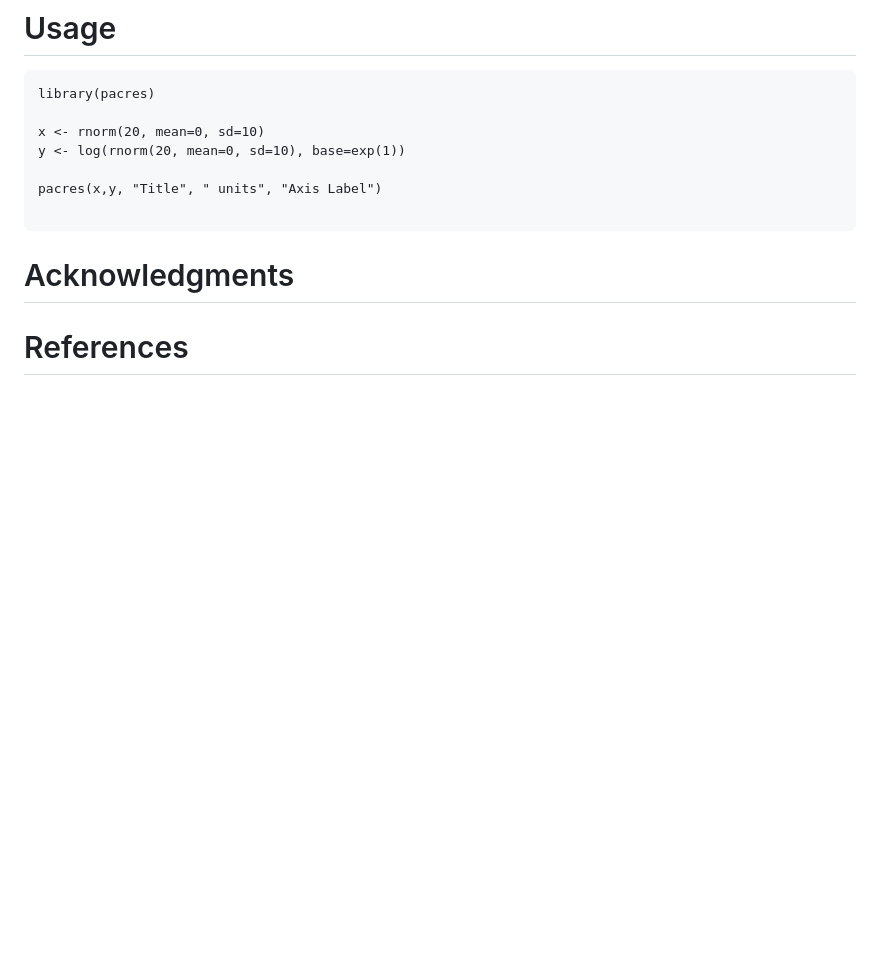
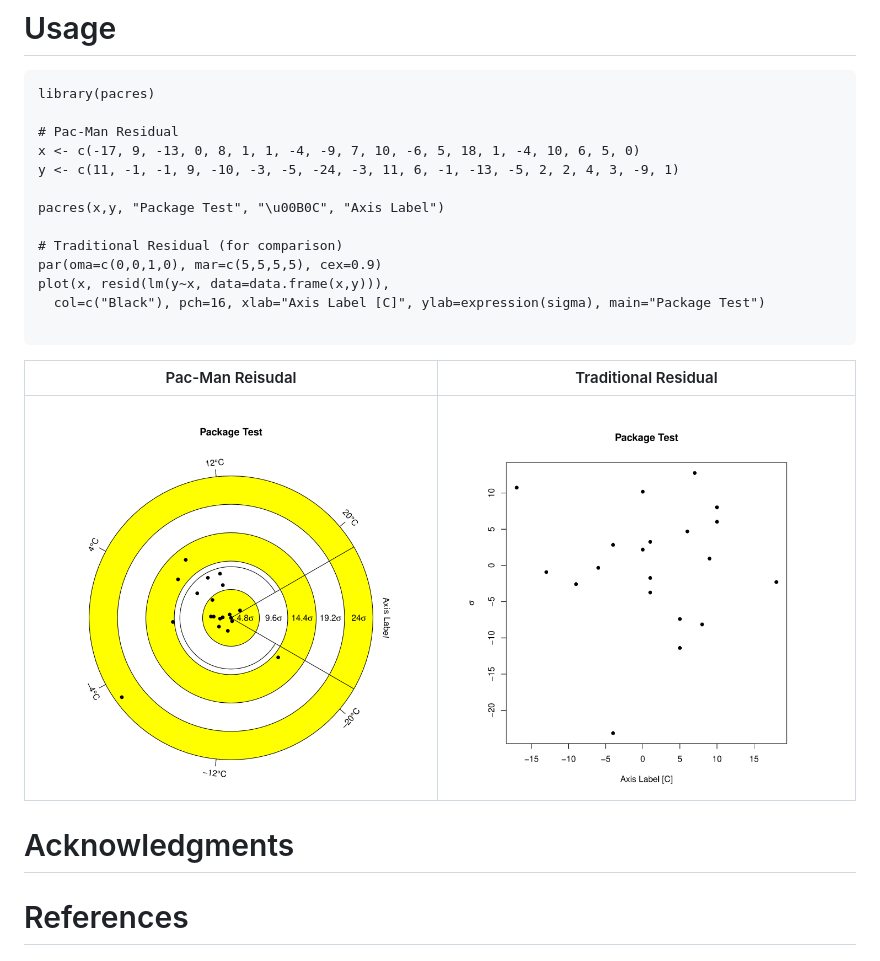
Before and after one commit to PharaohCola13/pacviz, a Markdown page: paper/paper.md, the part around the change. GitHub-like rendering; pictures changed too: paper/fig1.png, paper/fig2.png (added); blank space fills up the shorter version.

Commit message:
rename of repo and docs updates

````diff
--- a/paper/paper.md
+++ b/paper/paper.md
@@ -30,12 +30,21 @@ There are shortcomings for a visualization that views big-picture components of
 ```
 library(pacres)
 
-x <- rnorm(20, mean=0, sd=10)
-y <- log(rnorm(20, mean=0, sd=10), base=exp(1))
+# Pac-Man Residual
+x <- c(-17, 9, -13, 0, 8, 1, 1, -4, -9, 7, 10, -6, 5, 18, 1, -4, 10, 6, 5, 0)
+y <- c(11, -1, -1, 9, -10, -3, -5, -24, -3, 11, 6, -1, -13, -5, 2, 2, 4, 3, -9, 1)
 
-pacres(x,y, "Title", " units", "Axis Label")
+pacres(x,y, "Package Test", "\u00B0C", "Axis Label")
+
+# Traditional Residual (for comparison)
+par(oma=c(0,0,1,0), mar=c(5,5,5,5), cex=0.9)
+plot(x, resid(lm(y~x, data=data.frame(x,y))),
+  col=c("Black"), pch=16, xlab="Axis Label [C]", ylab=expression(sigma), main="Package Test")
 
 ```
+Pac-Man Reisudal | Traditional Residual
+:---------------:|:------------------:
+![](./fig1.png) | ![](./fig2.png)
 
 # Acknowledgments
 
````
Also changed, not shown: 8 other files.
